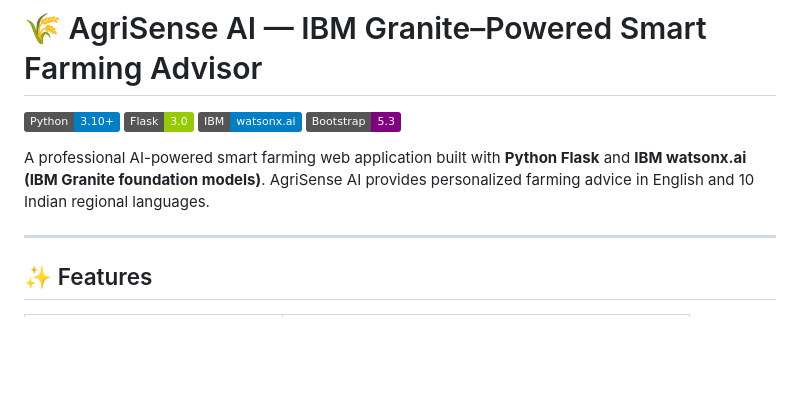
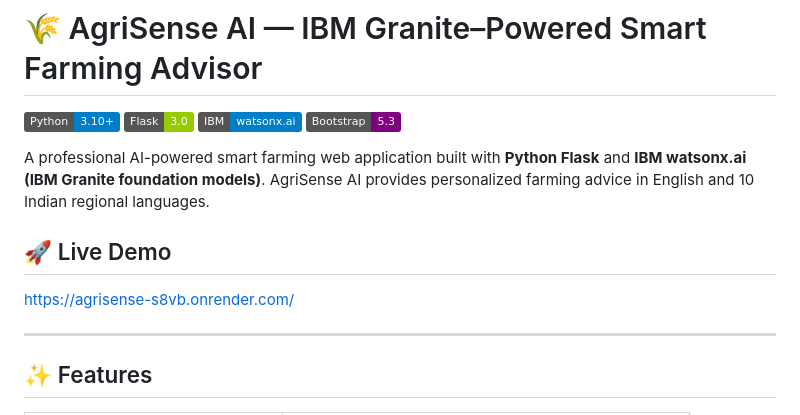
Before and after one commit to Diya530/AgriSense, a Markdown page: README.md, the part around the change. Rendered like a GitHub page; badges without logos; blank space fills up the shorter version.

Commit message:
Add live demo section to README
Added a section for live demo link in README.

```diff
--- a/README.md
+++ b/README.md
@@ -6,6 +6,9 @@
 ![Bootstrap](https://img.shields.io/badge/Bootstrap-5.3-purple)
 
 A professional AI-powered smart farming web application built with **Python Flask** and **IBM watsonx.ai (IBM Granite foundation models)**. AgriSense AI provides personalized farming advice in English and 10 Indian regional languages.
+
+## 🚀 Live Demo
+https://agrisense-s8vb.onrender.com/
 
 ---
 
```
